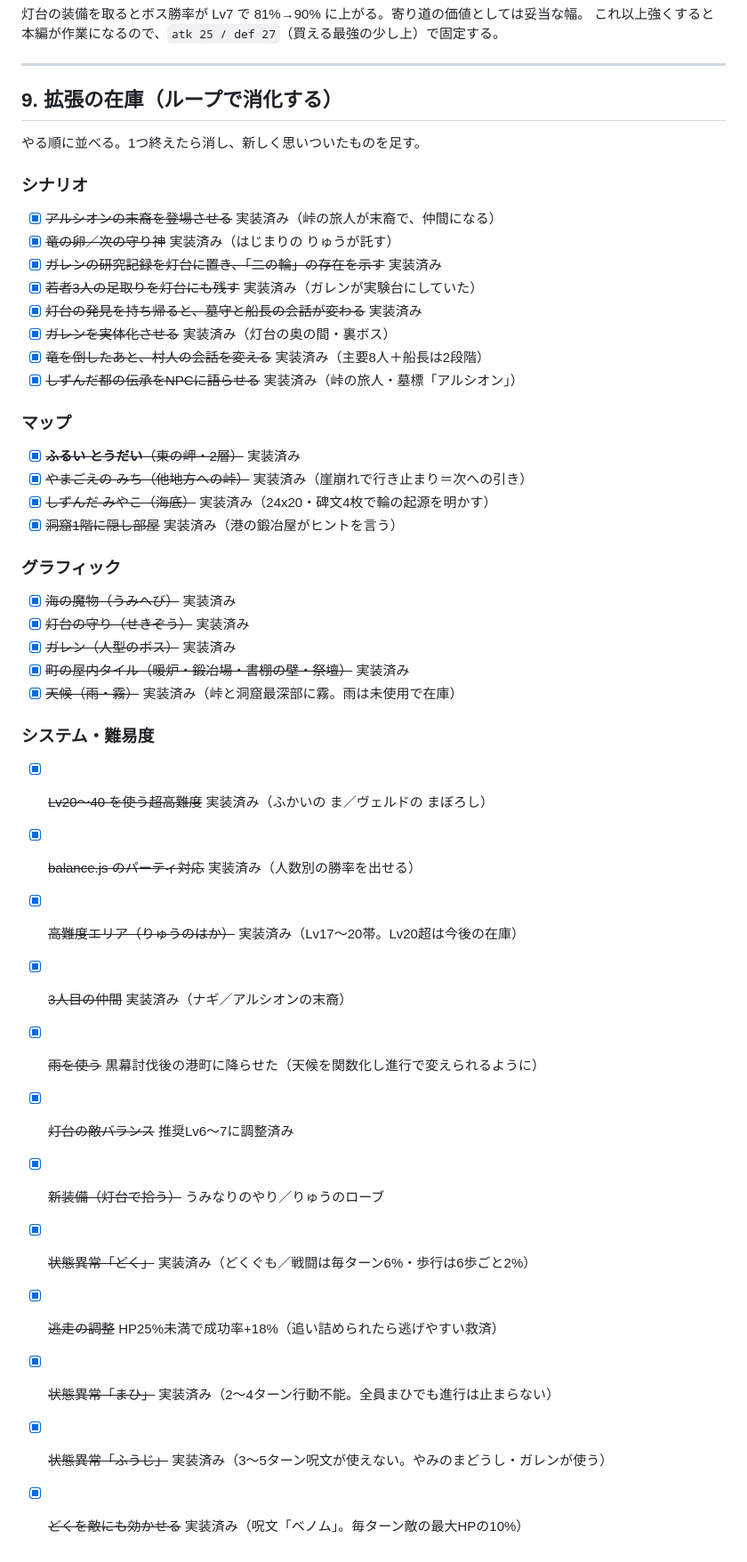
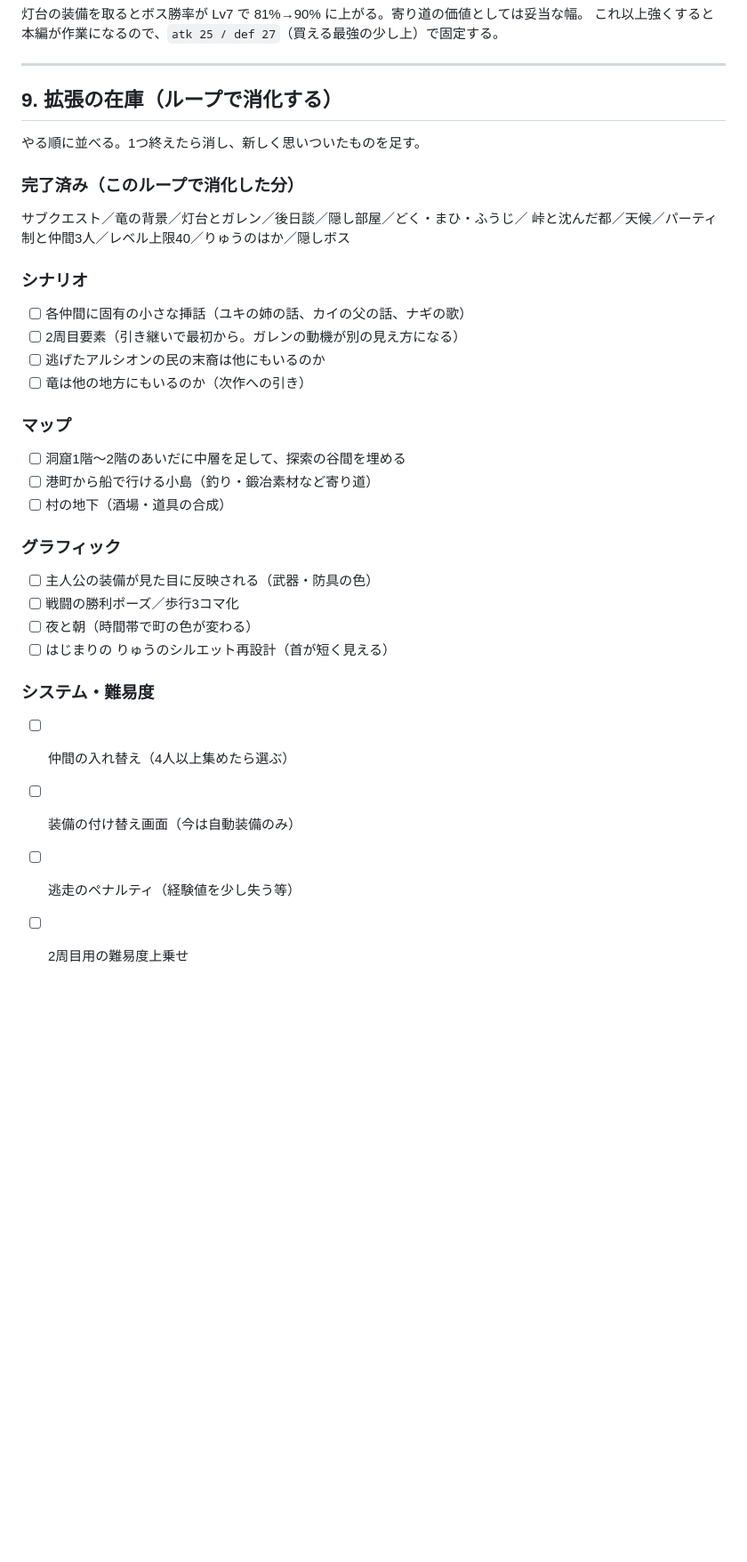
Before and after one commit to kubo-sketch/yaminoryu, a Markdown page: WORLD_BIBLE.md, the part around the change. Shown at 89% size. GitHub-like rendering; blank space fills up the shorter version.

Commit message:
拡張の在庫を洗い直し
このループで消化した分を「完了済み」にまとめ、次にやるべきことを
シナリオ／マップ／グラフィック／システムの4分類で並べ直した。

次の優先候補：
- 各仲間の固有の挿話（ユキの姉・カイの父・ナギの歌）
- 洞窟1階〜2階のあいだの中層（探索の谷間を埋める）
- 装備が見た目に反映される
- はじまりの りゅうのシルエット再設計（首が短く見える）

現状：マップ12枚・歩行可2850マス・敵16種・呪文16種・最大Lv40・全8354行

Co-Authored-By: Claude Opus 5 (1M context) <noreply@anthropic.com>

```diff
--- a/WORLD_BIBLE.md
+++ b/WORLD_BIBLE.md
@@ -264,39 +264,29 @@
 
 やる順に並べる。1つ終えたら消し、新しく思いついたものを足す。
 
+### 完了済み（このループで消化した分）
+サブクエスト／竜の背景／灯台とガレン／後日談／隠し部屋／どく・まひ・ふうじ／
+峠と沈んだ都／天候／パーティ制と仲間3人／レベル上限40／りゅうのはか／隠しボス
+
 ### シナリオ
-- [x] ~~アルシオンの末裔を登場させる~~ 実装済み（峠の旅人が末裔で、仲間になる）
-- [x] ~~竜の卵／次の守り神~~ 実装済み（はじまりの りゅうが託す）
-- [x] ~~ガレンの研究記録を灯台に置き、「二の輪」の存在を示す~~ 実装済み
-- [x] ~~若者3人の足取りを灯台にも残す~~ 実装済み（ガレンが実験台にしていた）
-- [x] ~~灯台の発見を持ち帰ると、墓守と船長の会話が変わる~~ 実装済み
-- [x] ~~ガレンを実体化させる~~ 実装済み（灯台の奥の間・裏ボス）
-- [x] ~~竜を倒したあと、村人の会話を変える~~ 実装済み（主要8人＋船長は2段階）
-- [x] ~~しずんだ都の伝承をNPCに語らせる~~ 実装済み（峠の旅人・墓標「アルシオン」）
+- [ ] 各仲間に固有の小さな挿話（ユキの姉の話、カイの父の話、ナギの歌）
+- [ ] 2周目要素（引き継いで最初から。ガレンの動機が別の見え方になる）
+- [ ] 逃げたアルシオンの民の末裔は他にもいるのか
+- [ ] 竜は他の地方にもいるのか（次作への引き）
 
 ### マップ
-- [x] ~~**ふるい とうだい**（東の岬・2層）~~ 実装済み
-- [x] ~~やまごえの みち（他地方への峠）~~ 実装済み（崖崩れで行き止まり＝次への引き）
-- [x] ~~しずんだ みやこ（海底）~~ 実装済み（24x20・碑文4枚で輪の起源を明かす）
-- [x] ~~洞窟1階に隠し部屋~~ 実装済み（港の鍛冶屋がヒントを言う）
+- [ ] 洞窟1階〜2階のあいだに中層を足して、探索の谷間を埋める
+- [ ] 港町から船で行ける小島（釣り・鍛冶素材など寄り道）
+- [ ] 村の地下（酒場・道具の合成）
 
 ### グラフィック
-- [x] ~~海の魔物（うみへび）~~ 実装済み
-- [x] ~~灯台の守り（せきぞう）~~ 実装済み
-- [x] ~~ガレン（人型のボス）~~ 実装済み
-- [x] ~~町の屋内タイル（暖炉・鍛冶場・書棚の壁・祭壇）~~ 実装済み
-- [x] ~~天候（雨・霧）~~ 実装済み（峠と洞窟最深部に霧。雨は未使用で在庫）
+- [ ] 主人公の装備が見た目に反映される（武器・防具の色）
+- [ ] 戦闘の勝利ポーズ／歩行3コマ化
+- [ ] 夜と朝（時間帯で町の色が変わる）
+- [ ] はじまりの りゅうのシルエット再設計（首が短く見える）
 
 ### システム・難易度
-- [x] ~~Lv20〜40 を使う超高難度~~ 実装済み（ふかいの ま／ヴェルドの まぼろし）
-- [x] ~~balance.js のパーティ対応~~ 実装済み（人数別の勝率を出せる）
-- [x] ~~高難度エリア（りゅうのはか）~~ 実装済み（Lv17〜20帯。Lv20超は今後の在庫）
-- [x] ~~3人目の仲間~~ 実装済み（ナギ／アルシオンの末裔）
-- [x] ~~雨を使う~~ 黒幕討伐後の港町に降らせた（天候を関数化し進行で変えられるように）
-- [x] ~~灯台の敵バランス~~ 推奨Lv6〜7に調整済み
-- [x] ~~新装備（灯台で拾う）~~ うみなりのやり／りゅうのローブ
-- [x] ~~状態異常「どく」~~ 実装済み（どくぐも／戦闘は毎ターン6%・歩行は6歩ごと2%）
-- [x] ~~逃走の調整~~ HP25%未満で成功率+18%（追い詰められたら逃げやすい救済）
-- [x] ~~状態異常「まひ」~~ 実装済み（2〜4ターン行動不能。全員まひでも進行は止まらない）
-- [x] ~~状態異常「ふうじ」~~ 実装済み（3〜5ターン呪文が使えない。やみのまどうし・ガレンが使う）
-- [x] ~~どくを敵にも効かせる~~ 実装済み（呪文「ベノム」。毎ターン敵の最大HPの10%）
+- [ ] 仲間の入れ替え（4人以上集めたら選ぶ）
+- [ ] 装備の付け替え画面（今は自動装備のみ）
+- [ ] 逃走のペナルティ（経験値を少し失う等）
+- [ ] 2周目用の難易度上乗せ
```
Also changed, not shown: README.md (+1 -1 lines).
